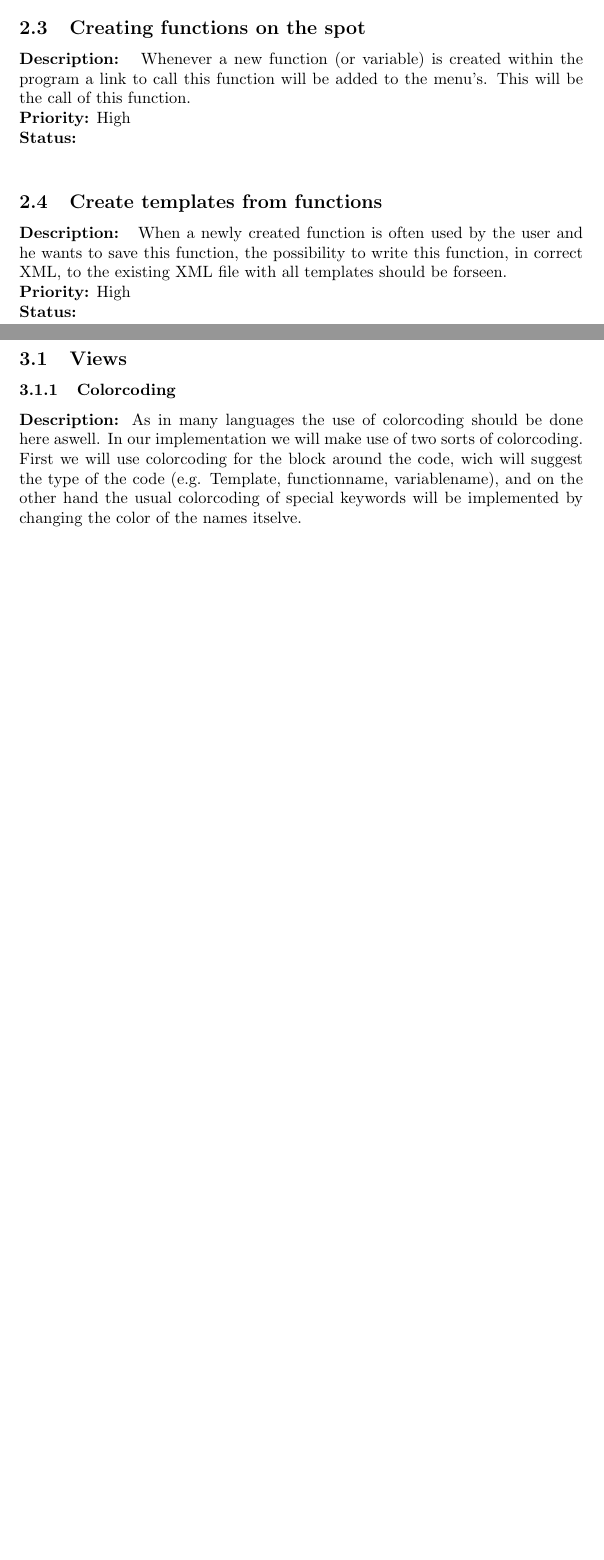
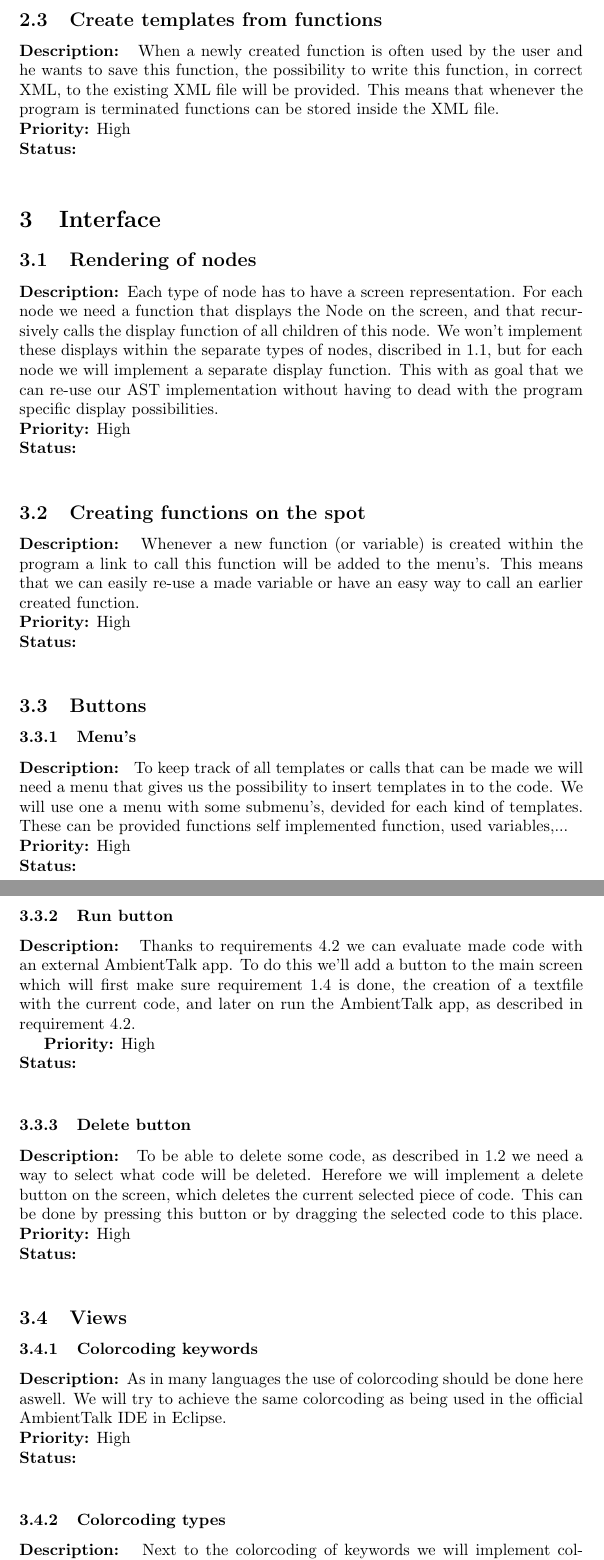
Before and after one commit to AyrtonVercruysse/TIAMAT, a LaTeX document (Requirements/requirements.tex): two parts of pages 3 and 4 of 6 before the commit and two parts of pages 4 and 5 of 8 after it, joined at a grey line, cut so that both start at the same text, the shorter picture padded with empty space. Compiled offline with pdfLaTeX.

Commit message:
Fintuning requirements

```diff
--- a/Requirements/requirements.tex
+++ b/Requirements/requirements.tex
@@ -46,19 +48,49 @@ can be used as a Template within the program.\newline
-\subsection{Creating functions on the spot}
-\textbf{Description: } Whenever a new function (or variable) is created within the program a link to call this function will be added to the menu's. This will be the call
-of this function.\newline
 \textbf{Priority:} High \newline
 \textbf{Status: } \newline
 \subsection{Create templates from functions}
 \textbf{Description: } When a newly created function is often used by the user and he wants to save this function, the possibility to write this function, in correct XML, to
-the existing XML file with all templates should be forseen.\newline
+the existing XML file will be provided. This means that whenever the program is terminated functions can be stored inside the XML file.\newline
 \textbf{Priority:} High \newline
 \textbf{Status: } \newline
 \section{Interface}
+\subsection{Rendering of nodes}
+\textbf{Description: }Each type of node has to have a screen representation. For each node we need a function that displays the Node on the screen, and
+that recursively calls the display function of all children of this node. We won't implement these displays within the separate types of nodes, discribed in 1.1, but
+for each node we will implement a separate display function. This with as goal that we can re-use our AST implementation without having to dead
+with the program specific display possibilities.  \newline
+\textbf{Priority:} High \newline
+\textbf{Status: } \newline
+\subsection{Creating functions on the spot}
+\textbf{Description: } Whenever a new function (or variable) is created within the program a link to call this function will be added to the menu's. This means that we can
+easily re-use a made variable or have an easy way to call an earlier created function. \newline
+\textbf{Priority:} High \newline
+\textbf{Status: } \newline
+\subsection{Buttons}
+\subsubsection{Menu's}
+\textbf{Description: } To keep track of all templates or calls that can be made we will need a menu that gives us the possibility to insert templates in to the code.
+We will use one a menu with some submenu's, devided for each kind of templates. These can be provided functions self implemented function, used variables,... \newline
+\textbf{Priority:} High \newline
+\textbf{Status: } \newline
+\subsubsection{Run button}
+\textbf{Description: } Thanks to requirements 4.2 we can evaluate made code with an external AmbientTalk app. To do this we'll add a button
+to the main screen which will first make sure requirement 1.4 is done, the creation of a textfile with the current code, and later on run the AmbientTalk app, as described in requirement 4.2.
+
+\textbf{Priority:} High \newline
+\textbf{Status: } \newline
+\subsubsection{Delete button}
+\textbf{Description: } To be able to delete some code, as described in 1.2 we need a way to select what code will be deleted. Herefore we will
+implement a delete button on the screen, which deletes the current selected piece of code. This can be done by pressing this button or by dragging the selected code to this place.
+\textbf{Priority:} High \newline
+\textbf{Status: } \newline
 \subsection{Views}
-\subsubsection{Colorcoding}
-\textbf{Description: }As in many languages the use of colorcoding should be done here aswell. In our implementation we will make use of two sorts of colorcoding. First we will
-use colorcoding for the block around the code, wich will suggest the type of the code (e.g. Template, functionname, variablename), and on the other hand the usual colorcoding
-of special keywords will be implemented by changing the color of the names itselve. \newline
+\subsubsection{Colorcoding keywords}
+\textbf{Description: }As in many languages the use of colorcoding should be done here aswell. We  will try to achieve the same colorcoding as
+being used in the official AmbientTalk IDE in Eclipse. \newline
+\textbf{Priority:} High \newline
+\textbf{Status: } \newline
+\subsubsection{Colorcoding types}
+\textbf{Description: } Next to the colorcoding of keywords we will implement colorcoding on the types of words. This means that we will give
+Placeholders different colors, just like VariableNames,... \newline
 \textbf{Priority:} High \newline
 \textbf{Status: } \newline
 \subsubsection{Codefolding}
```
Also changed, not shown: Requirements/requirements.pdf, Requirements/requirements.tex (42 more changed lines), 5 other files.
